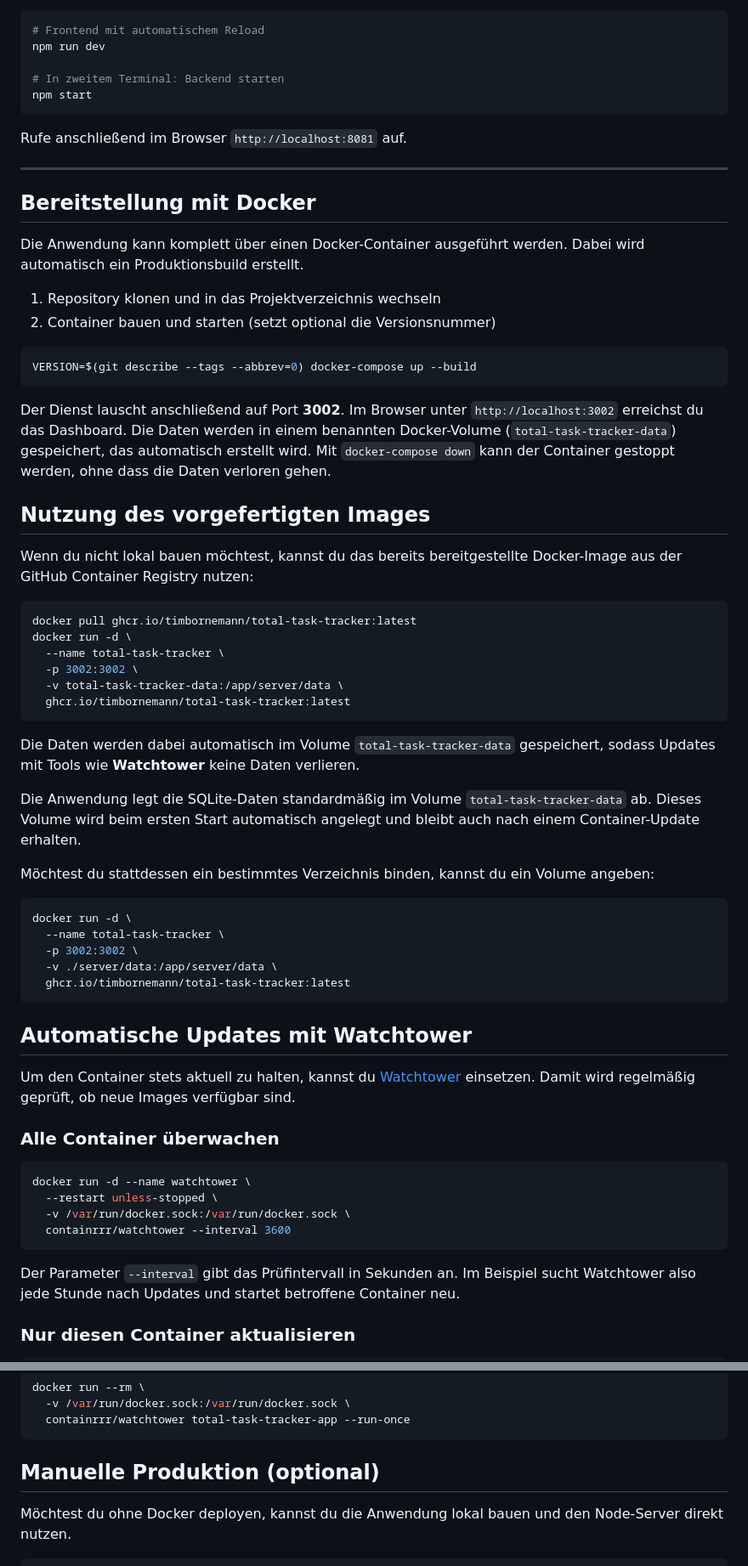
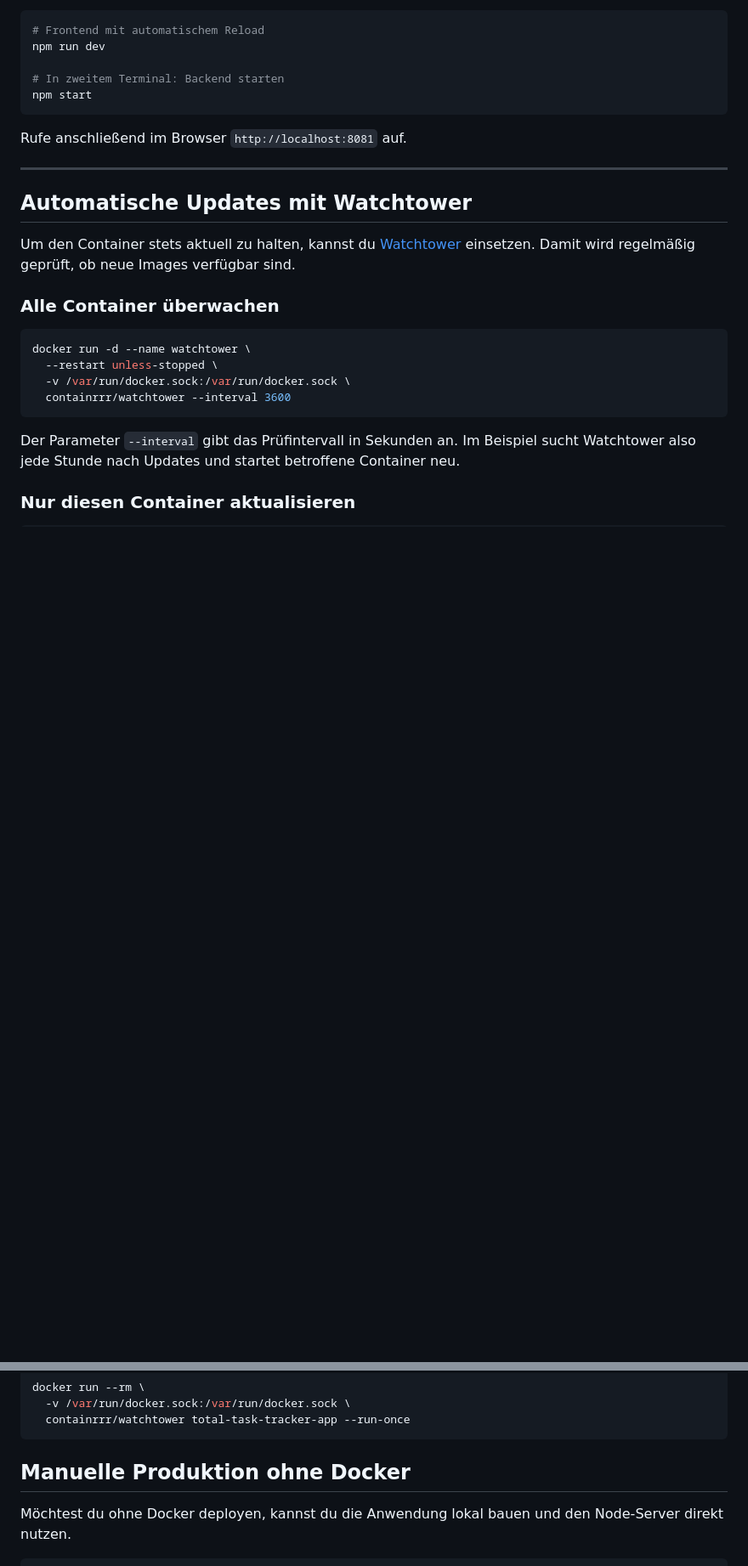
Before and after one commit to timbornemann/Total-Task-Tracker, a Markdown page: README.md, 2 parts joined by grey strips. Shown at 85% size. Rendered like a GitHub page; blank space fills up the shorter version.

````diff
--- a/README.md
+++ b/README.md
@@ -35,46 +84,6 @@ npm start
 Rufe anschließend im Browser `http://localhost:8081` auf.
 
 ---
-
-## Bereitstellung mit Docker
-
-Die Anwendung kann komplett über einen Docker-Container ausgeführt werden. Dabei wird automatisch ein Produktionsbuild erstellt.
-
-1. Repository klonen und in das Projektverzeichnis wechseln
-2. Container bauen und starten (setzt optional die Versionsnummer)
-
-```bash
-VERSION=$(git describe --tags --abbrev=0) docker-compose up --build
-```
-
-Der Dienst lauscht anschließend auf Port **3002**. Im Browser unter `http://localhost:3002` erreichst du das Dashboard. Die Daten werden in einem benannten Docker-Volume (`total-task-tracker-data`) gespeichert, das automatisch erstellt wird. Mit `docker-compose down` kann der Container gestoppt werden, ohne dass die Daten verloren gehen.
-
-## Nutzung des vorgefertigten Images
-
-Wenn du nicht lokal bauen möchtest, kannst du das bereits bereitgestellte Docker-Image aus der GitHub Container Registry nutzen:
-
-```bash
-docker pull ghcr.io/timbornemann/total-task-tracker:latest
-docker run -d \
-  --name total-task-tracker \
-  -p 3002:3002 \
-  -v total-task-tracker-data:/app/server/data \
-  ghcr.io/timbornemann/total-task-tracker:latest
-```
-
-Die Daten werden dabei automatisch im Volume `total-task-tracker-data` gespeichert, sodass Updates mit Tools wie **Watchtower** keine Daten verlieren.
-
-Die Anwendung legt die SQLite-Daten standardmäßig im Volume `total-task-tracker-data` ab. Dieses Volume wird beim ersten Start automatisch angelegt und bleibt auch nach einem Container-Update erhalten.
-
-Möchtest du stattdessen ein bestimmtes Verzeichnis binden, kannst du ein Volume angeben:
-
-```bash
-docker run -d \
-  --name total-task-tracker \
-  -p 3002:3002 \
-  -v ./server/data:/app/server/data \
-  ghcr.io/timbornemann/total-task-tracker:latest
-```
 
 ## Automatische Updates mit Watchtower
 
@@ -108,7 +117,7 @@ docker run --rm \
   containrrr/watchtower total-task-tracker-app --run-once
 ```
 
-## Manuelle Produktion (optional)
+## Manuelle Produktion ohne Docker
 
 Möchtest du ohne Docker deployen, kannst du die Anwendung lokal bauen und den Node-Server direkt nutzen.
 
````
Also changed, not shown: other parts of README.md (+50 -1 lines).
